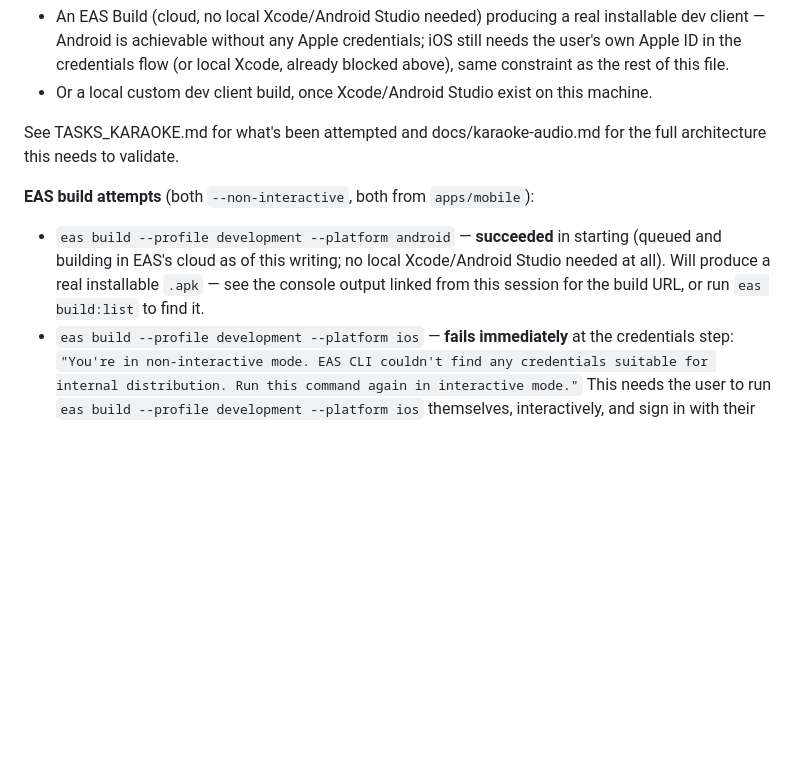
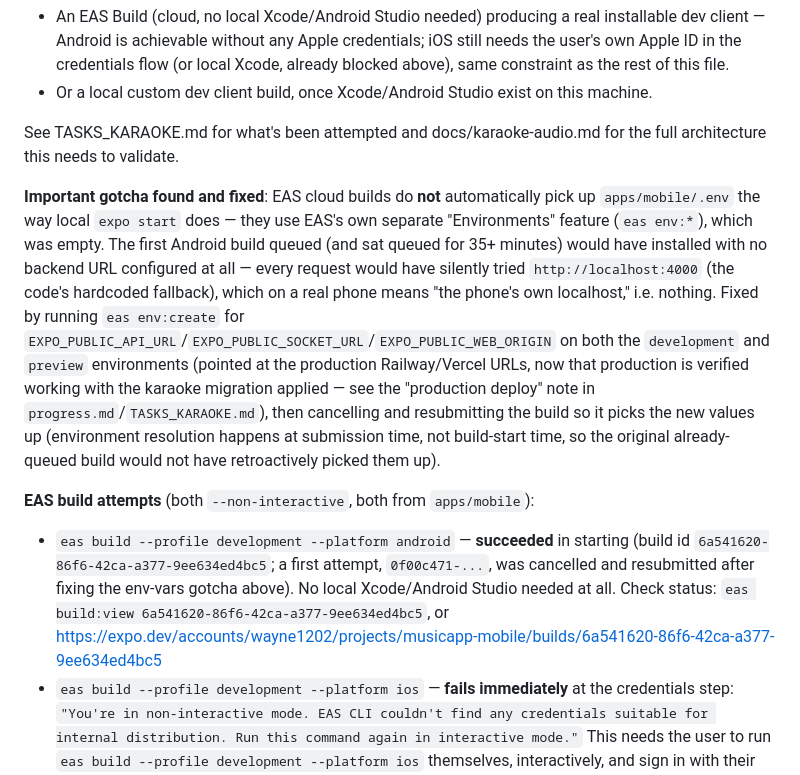
Before and after one commit to Wayne1202/musicapp, a Markdown page: BLOCKED.md, the part around the change. Rendered like a GitHub page; blank space fills up the shorter version.

Commit message:
Docs: EAS env-vars gotcha (found + fixed), production deploy confirmed live
Found a real gap before the Android build could have been useless: EAS
cloud builds don't read apps/mobile/.env the way local `expo start` does
— they use EAS's own separate "Environments" system, which was empty.
The first queued build would have installed with no backend URL at all
(silently falling back to the code's localhost default, useless on a
real phone). Fixed by configuring EXPO_PUBLIC_API_URL/SOCKET_URL/
WEB_ORIGIN via `eas env:create` for both the development and preview
environments, pointed at production now that it's verified live —
cancelled the original queued build and resubmitted so the new values
actually apply (environment resolution happens at submission time, not
build-start time).

Also documents that main was pushed and both Railway and Vercel have
redeployed: the karaoke migration applied automatically to the production
database (verified via a real REST round-trip against the live backend),
and the website itself has no visible changes (no karaoke UI was built
for apps/web, only apps/mobile).

Co-Authored-By: Claude Sonnet 5 <noreply@anthropic.com>

```diff
--- a/BLOCKED.md
+++ b/BLOCKED.md
@@ -80,11 +80,25 @@ this agent in this environment. It needs either:
 See TASKS_KARAOKE.md for what's been attempted and docs/karaoke-audio.md for the full
 architecture this needs to validate.
 
+**Important gotcha found and fixed**: EAS cloud builds do **not** automatically pick up
+`apps/mobile/.env` the way local `expo start` does — they use EAS's own separate "Environments"
+feature (`eas env:*`), which was empty. The first Android build queued (and sat queued for 35+
+minutes) would have installed with no backend URL configured at all — every request would have
+silently tried `http://localhost:4000` (the code's hardcoded fallback), which on a real phone
+means "the phone's own localhost," i.e. nothing. Fixed by running `eas env:create` for
+`EXPO_PUBLIC_API_URL`/`EXPO_PUBLIC_SOCKET_URL`/`EXPO_PUBLIC_WEB_ORIGIN` on both the
+`development` and `preview` environments (pointed at the production Railway/Vercel URLs, now
+that production is verified working with the karaoke migration applied — see the "production
+deploy" note in `progress.md`/`TASKS_KARAOKE.md`), then cancelling and resubmitting the build so
+it picks the new values up (environment resolution happens at submission time, not build-start
+time, so the original already-queued build would not have retroactively picked them up).
+
 **EAS build attempts** (both `--non-interactive`, both from `apps/mobile`):
-- `eas build --profile development --platform android` — **succeeded** in starting (queued and
-  building in EAS's cloud as of this writing; no local Xcode/Android Studio needed at all). Will
-  produce a real installable `.apk` — see the console output linked from this session for the
-  build URL, or run `eas build:list` to find it.
+- `eas build --profile development --platform android` — **succeeded** in starting (build id
+  `6a541620-86f6-42ca-a377-9ee634ed4bc5`; a first attempt, `0f00c471-...`, was cancelled and
+  resubmitted after fixing the env-vars gotcha above). No local Xcode/Android Studio needed at
+  all. Check status: `eas build:view 6a541620-86f6-42ca-a377-9ee634ed4bc5`, or
+  https://expo.dev/accounts/wayne1202/projects/musicapp-mobile/builds/6a541620-86f6-42ca-a377-9ee634ed4bc5
 - `eas build --profile development --platform ios` — **fails immediately** at the credentials
   step: `"You're in non-interactive mode. EAS CLI couldn't find any credentials suitable for
   internal distribution. Run this command again in interactive mode."` This needs the user to
```
Also changed, not shown: progress.md (+9 -0 lines).
